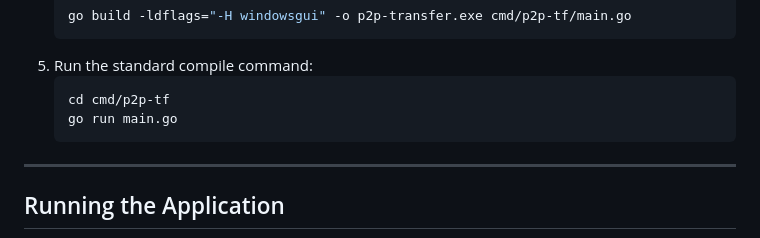
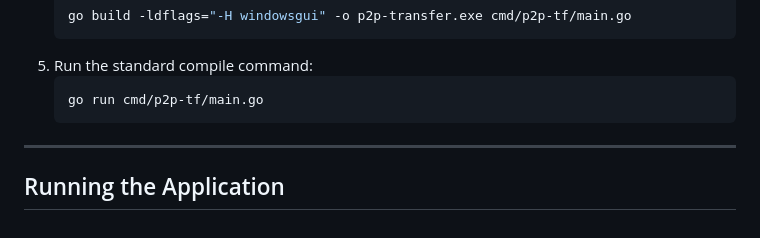
Before and after one commit to Jordan10001/p2p-tf, a Markdown page: README.md, the part around one of its changes. Rendered like a GitHub page.

````diff
--- a/README.md
+++ b/README.md
@@ -85,8 +85,7 @@ No external compilation tools (like GCC for CGO) are required. Build natively in
    ```
 5. Run the standard compile command:
    ```powershell
-   cd cmd/p2p-tf
-   go run main.go
+   go run cmd/p2p-tf/main.go
    ```
 
 ---
````
Also changed, not shown: other parts of README.md (+13 -0 lines).
